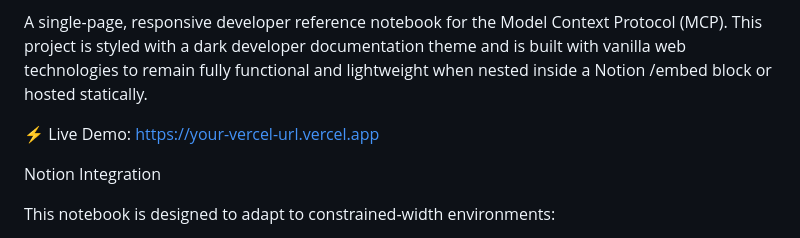
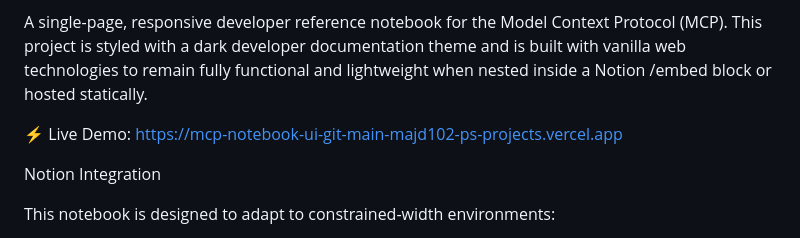
Before and after one commit to majd102-p/mcp-notebook-ui, a Markdown page: README.md, the part around the change. GitHub-like rendering.

```diff
--- a/README.md
+++ b/README.md
@@ -12,7 +12,7 @@
 
 A single-page, responsive developer reference notebook for the Model Context Protocol (MCP). This project is styled with a dark developer documentation theme and is built with vanilla web technologies to remain fully functional and lightweight when nested inside a Notion /embed block or hosted statically.
 
-⚡ Live Demo: [https://your-vercel-url.vercel.app](https://mcp-notebook-ui-git-main-majd102-ps-projects.vercel.app/)
+⚡ Live Demo: [https://mcp-notebook-ui-git-main-majd102-ps-projects.vercel.app](https://mcp-notebook-ui-git-main-majd102-ps-projects.vercel.app/)
 
  Notion Integration
 
```
